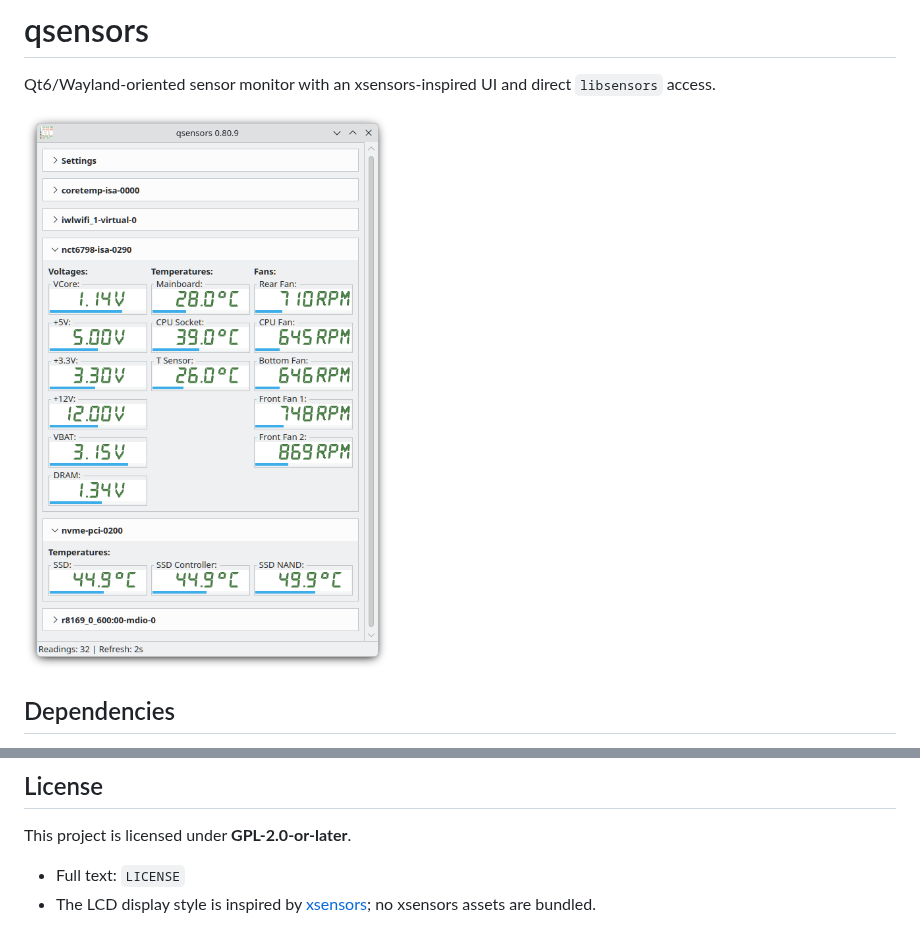
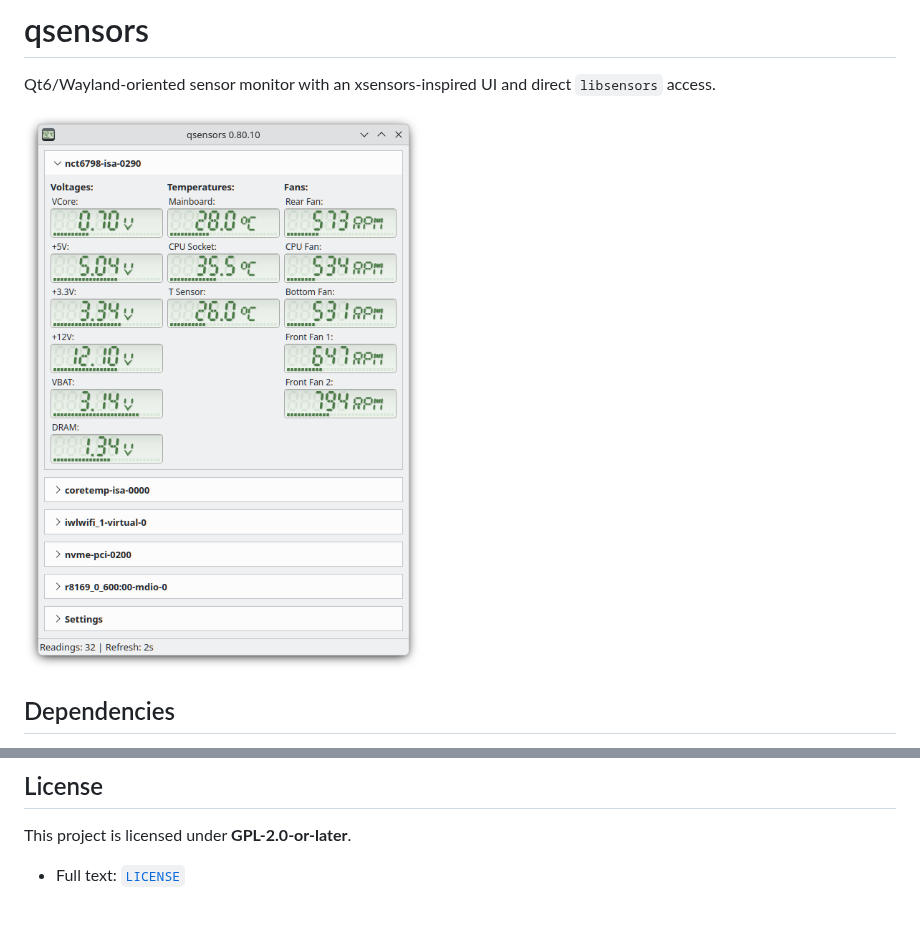
Before and after one commit to ccharon/qsensors, a Markdown page: README.md, 2 parts joined by grey strips. Rendered like a GitHub page; pictures changed too: docs/qsensors.png.

Commit message:
new screenshot

```diff
--- a/README.md
+++ b/README.md
@@ -66,5 +66,4 @@ The backend returns normalized readings intended for direct rendering:
 
 This project is licensed under **GPL-2.0-or-later**.
 
-- Full text: `LICENSE`
-- The LCD display style is inspired by [xsensors](https://github.com/Mystro256/xsensors); no xsensors assets are bundled.
+- Full text: [`LICENSE`](./LICENSE)
```
